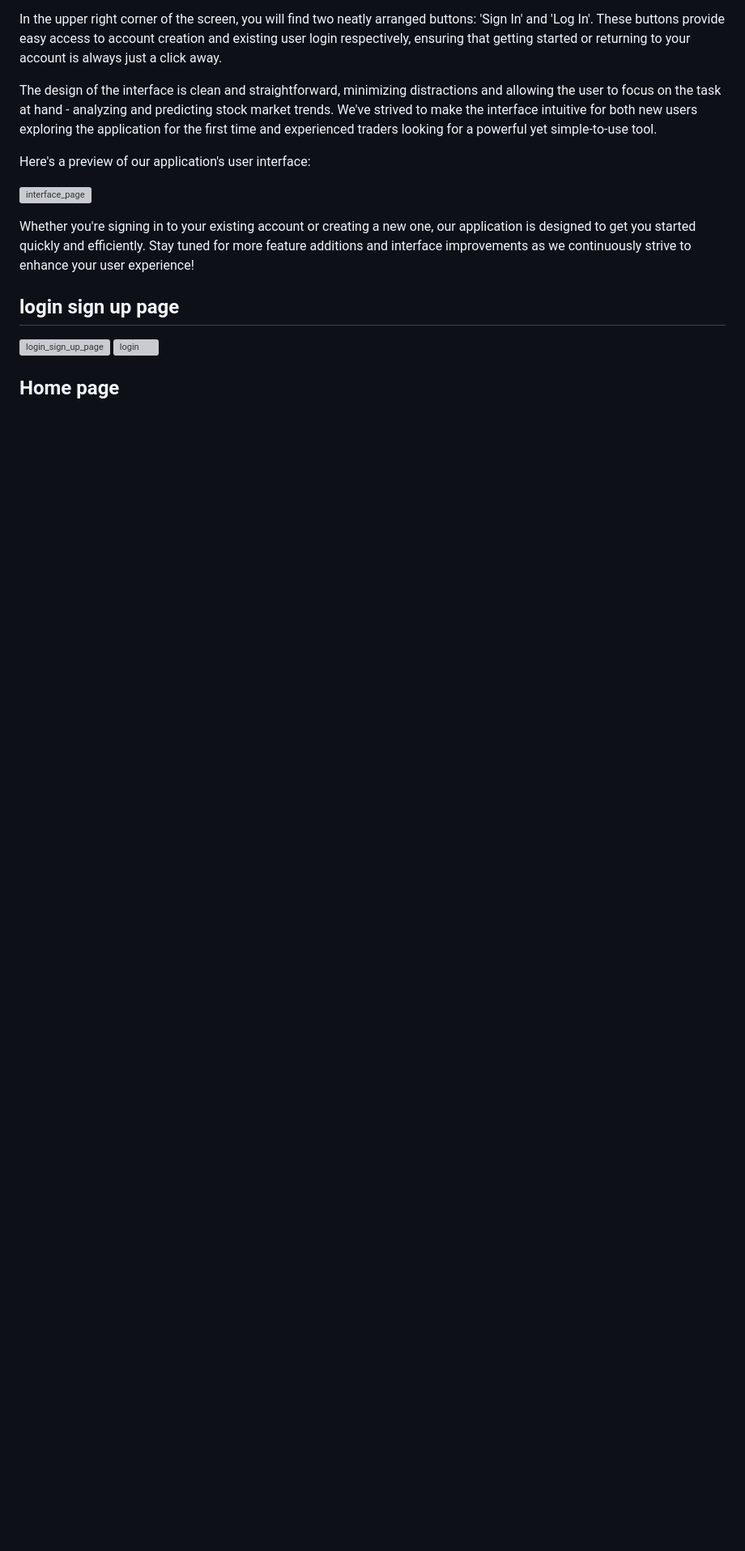
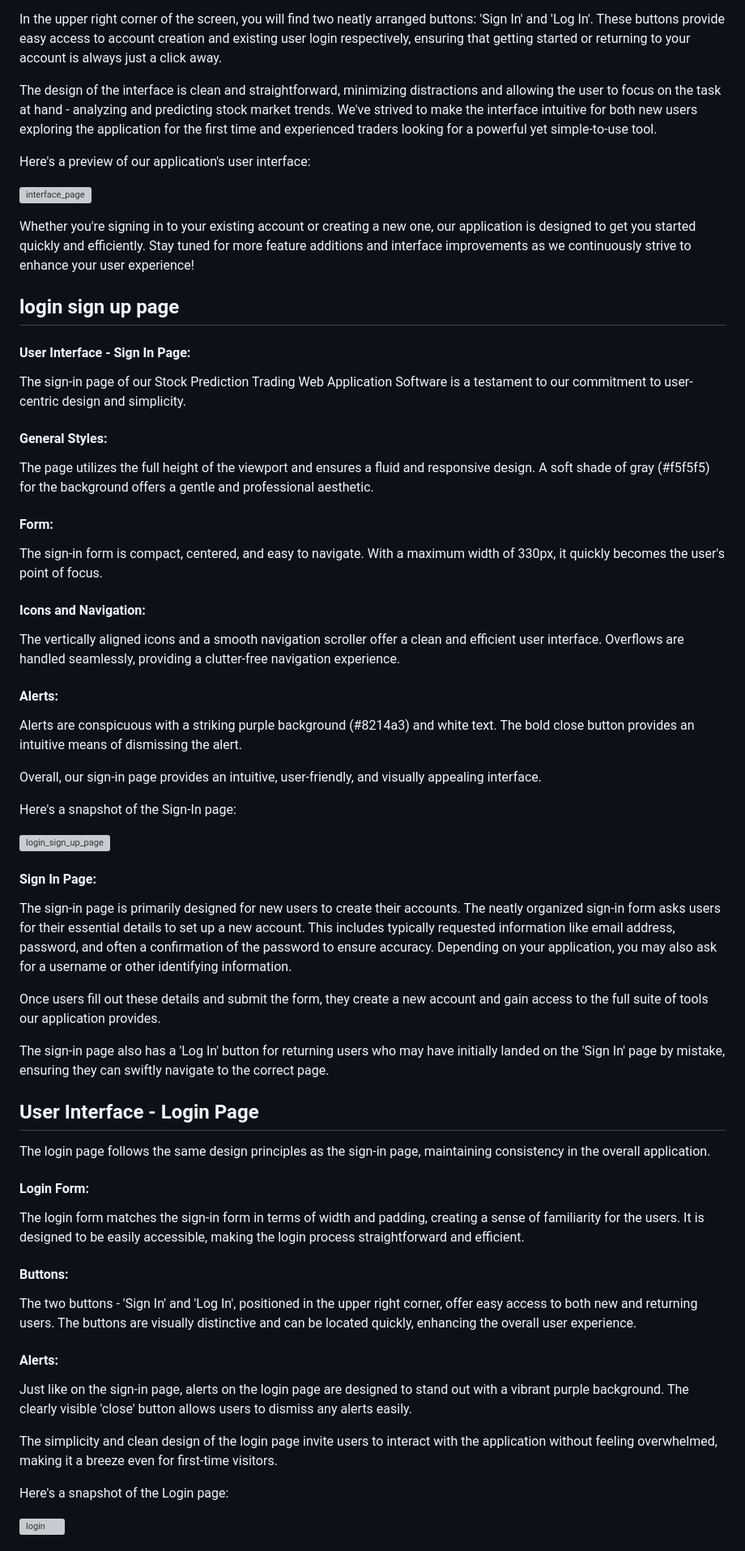
Before and after one commit to amiri-reza/FinalProject, a Markdown page: README.md, the part around one of its changes. Shown at 81% size. GitHub-like rendering; blank space fills up the shorter version; grey boxes are pictures that could not be loaded.

Commit message:
Update README.md
login sign-up page description.

```diff
--- a/README.md
+++ b/README.md
@@ -47,7 +47,50 @@ Whether you're signing in to your existing account or creating a new one, our ap
 
 ## login sign up page
 
+#### User Interface - Sign In Page:
+The sign-in page of our Stock Prediction Trading Web Application Software is a testament to our commitment to user-centric design and simplicity.
+
+#### General Styles:
+The page utilizes the full height of the viewport and ensures a fluid and responsive design. A soft shade of gray (#f5f5f5) for the background offers a gentle and professional aesthetic.
+
+#### Form:
+The sign-in form is compact, centered, and easy to navigate. With a maximum width of 330px, it quickly becomes the user's point of focus.
+
+#### Icons and Navigation:
+The vertically aligned icons and a smooth navigation scroller offer a clean and efficient user interface. Overflows are handled seamlessly, providing a clutter-free navigation experience.
+
+#### Alerts:
+Alerts are conspicuous with a striking purple background (#8214a3) and white text. The bold close button provides an intuitive means of dismissing the alert.
+
+Overall, our sign-in page provides an intuitive, user-friendly, and visually appealing interface.
+
+Here's a snapshot of the Sign-In page:
 
 ![login_sign_up_page](https://github.com/Python-E03/stock-prediction-teamrando/assets/109280801/5ecb782d-6071-43ac-801c-358bab4bb322)
+#### Sign In Page:
+The sign-in page is primarily designed for new users to create their accounts. The neatly organized sign-in form asks users for their essential details to set up a new account. This includes typically requested information like email address, password, and often a confirmation of the password to ensure accuracy. Depending on your application, you may also ask for a username or other identifying information.
+
+Once users fill out these details and submit the form, they create a new account and gain access to the full suite of tools our application provides.
+
+The sign-in page also has a 'Log In' button for returning users who may have initially landed on the 'Sign In' page by mistake, ensuring they can swiftly navigate to the correct page.
+
+
+
+## User Interface - Login Page
+The login page follows the same design principles as the sign-in page, maintaining consistency in the overall application.
+
+#### Login Form:
+The login form matches the sign-in form in terms of width and padding, creating a sense of familiarity for the users. It is designed to be easily accessible, making the login process straightforward and efficient.
+
+#### Buttons:
+The two buttons - 'Sign In' and 'Log In', positioned in the upper right corner, offer easy access to both new and returning users. The buttons are visually distinctive and can be located quickly, enhancing the overall user experience.
+
+#### Alerts:
+Just like on the sign-in page, alerts on the login page are designed to stand out with a vibrant purple background. The clearly visible 'close' button allows users to dismiss any alerts easily.
+
+The simplicity and clean design of the login page invite users to interact with the application without feeling overwhelmed, making it a breeze even for first-time visitors.
+
+Here's a snapshot of the Login page:
+
 ![login](https://github.com/Python-E03/stock-prediction-teamrando/assets/109280801/261afa73-2640-41be-8e4d-df16152a68b9)
 
```
Also changed, not shown: other parts of README.md (+8 -0 lines).
